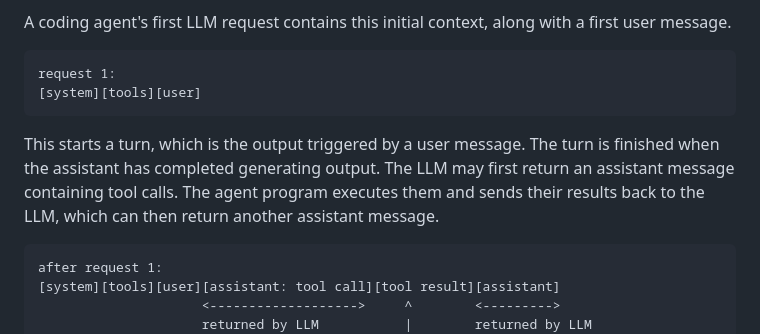
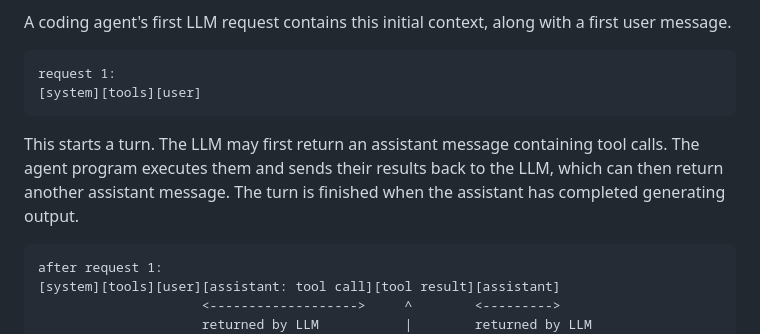
Before and after one commit to earendil-works/website, a Markdown page: posts/compaction-in-pi.md, the part around the change. GitHub-like rendering.

Commit message:
what is a turn

````diff
--- a/posts/compaction-in-pi.md
+++ b/posts/compaction-in-pi.md
@@ -35,10 +35,10 @@ request 1:
 [system][tools][user]
 ```
 
-This starts a turn, which is the output triggered by a user message.
-The turn is finished when the assistant has completed generating output.
+This starts a turn.
 The LLM may first return an assistant message containing tool calls.
 The agent program executes them and sends their results back to the LLM, which can then return another assistant message.
+The turn is finished when the assistant has completed generating output.
 
 ```text
 after request 1:
````
